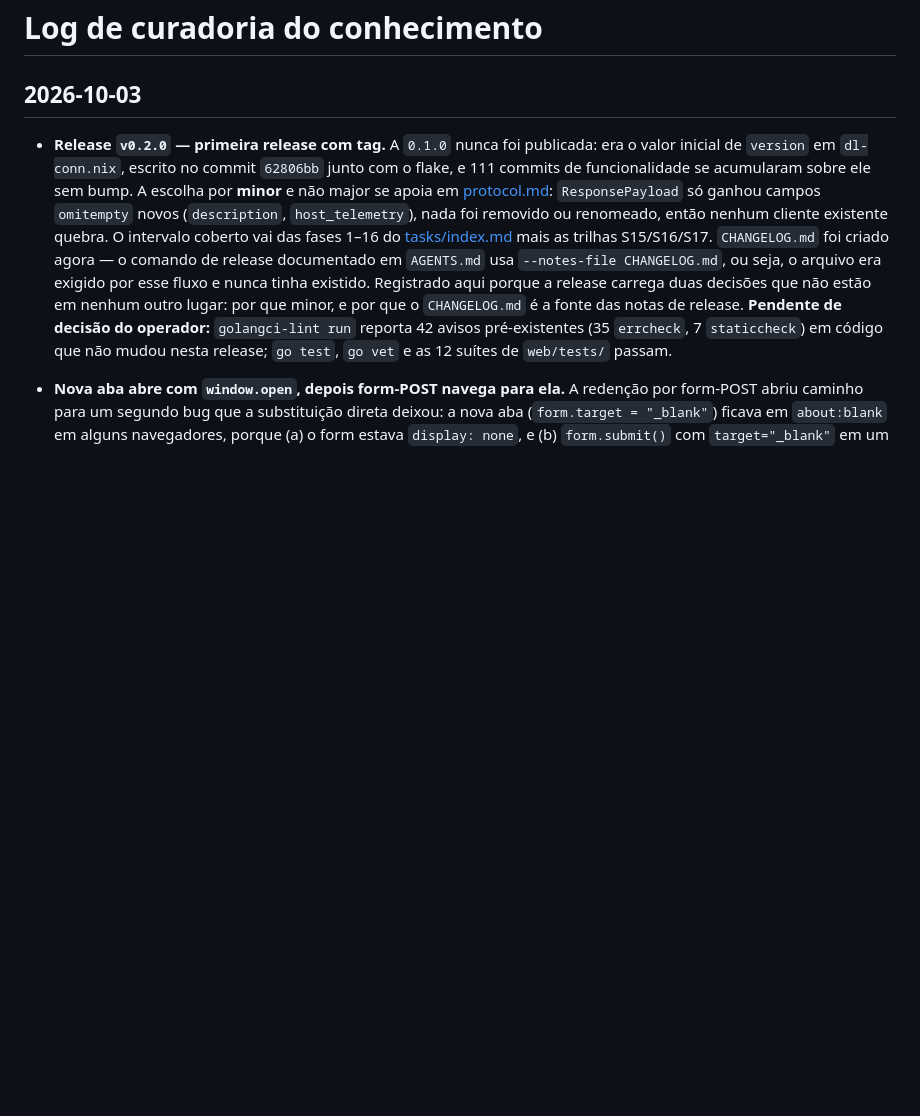
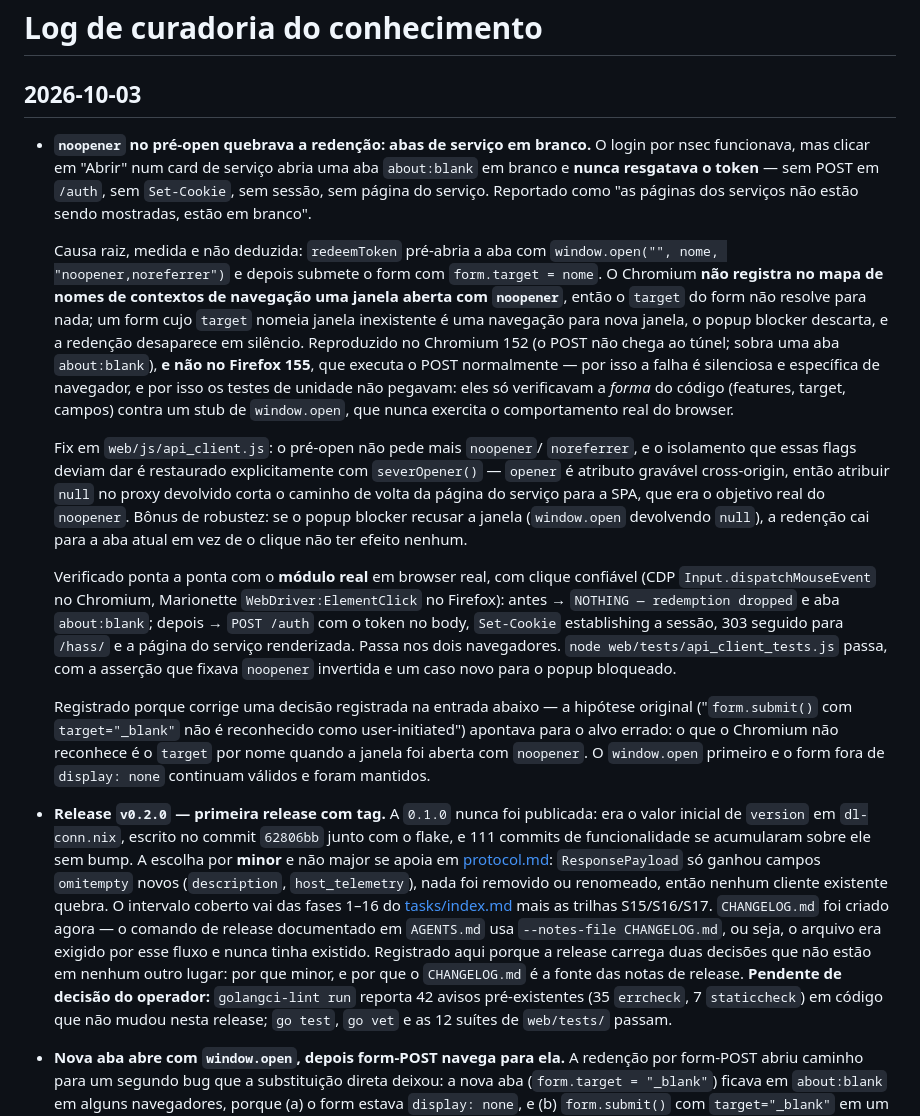
Before and after one commit to lluz55/dl_conn, a Markdown page: docs/okf/log.md, the part around the change. GitHub-like rendering; blank space fills up the shorter version.

Commit message:
docs(okf): record the noopener redemption bug and its measured fix
The previous entry blamed form.submit() with target="_blank" for not
being recognised as user-initiated, which pointed at the wrong thing:
what Chromium does not recognise is the name-based target when the
window was opened with noopener. The window.open-first ordering and the
form moved out of display: none both remain valid and were kept.

```diff
--- a/docs/okf/log.md
+++ b/docs/okf/log.md
@@ -5,6 +5,50 @@ type: log
 # Log de curadoria do conhecimento
 
 ## 2026-10-03
+
+- **`noopener` no pré-open quebrava a redenção: abas de serviço em branco.** O
+  login por nsec funcionava, mas clicar em "Abrir" num card de serviço abria
+  uma aba `about:blank` em branco e **nunca resgatava o token** — sem POST em
+  `/auth`, sem `Set-Cookie`, sem sessão, sem página do serviço. Reportado como
+  "as páginas dos serviços não estão sendo mostradas, estão em branco".
+
+  Causa raiz, medida e não deduzida: `redeemToken` pré-abria a aba com
+  `window.open("", nome, "noopener,noreferrer")` e depois submete o form com
+  `form.target = nome`. O Chromium **não registra no mapa de nomes de contextos
+  de navegação uma janela aberta com `noopener`**, então o `target` do form não
+  resolve para nada; um form cujo `target` nomeia janela inexistente é uma
+  navegação para nova janela, o popup blocker descarta, e a redenção
+  desaparece em silêncio. Reproduzido no Chromium 152 (o POST não chega ao
+  túnel; sobra uma aba `about:blank`), **e não no Firefox 155**, que executa o
+  POST normalmente — por isso a falha é silenciosa e específica de navegador,
+  e por isso os testes de unidade não pegavam: eles só verificavam a *forma*
+  do código (features, target, campos) contra um stub de `window.open`, que
+  nunca exercita o comportamento real do browser.
+
+  Fix em `web/js/api_client.js`: o pré-open não pede mais `noopener`/
+  `noreferrer`, e o isolamento que essas flags deviam dar é restaurado
+  explicitamente com `severOpener()` — `opener` é atributo gravável
+  cross-origin, então atribuir `null` no proxy devolvido corta o caminho de
+  volta da página do serviço para a SPA, que era o objetivo real do `noopener`.
+  Bônus de robustez: se o popup blocker recusar a janela (`window.open`
+  devolvendo `null`), a redenção cai para a aba atual em vez de o clique não
+  ter efeito nenhum.
+
+  Verificado ponta a ponta com o **módulo real** em browser real, com clique
+  confiável (CDP `Input.dispatchMouseEvent` no Chromium, Marionette
+  `WebDriver:ElementClick` no Firefox): antes → `NOTHING — redemption dropped`
+  e aba `about:blank`; depois → `POST /auth` com o token no body, `Set-Cookie`
+  establishing a sessão, 303 seguido para `/hass/` e a página do serviço
+  renderizada. Passa nos dois navegadores. `node web/tests/api_client_tests.js`
+  passa, com a asserção que fixava `noopener` invertida e um caso novo para o
+  popup bloqueado.
+
+  Registrado porque corrige uma decisão registrada na entrada abaixo — a
+  hipótese original ("`form.submit()` com `target="_blank"` não é reconhecido
+  como user-initiated") apontava para o alvo errado: o que o Chromium não
+  reconhece é o `target` por nome quando a janela foi aberta com `noopener`.
+  O `window.open` primeiro e o form fora de `display: none` continuam válidos e
+  foram mantidos.
 
 - **Release `v0.2.0` — primeira release com tag.** A `0.1.0` nunca foi publicada:
   era o valor inicial de `version` em `dl-conn.nix`, escrito no commit `62806bb`
```
